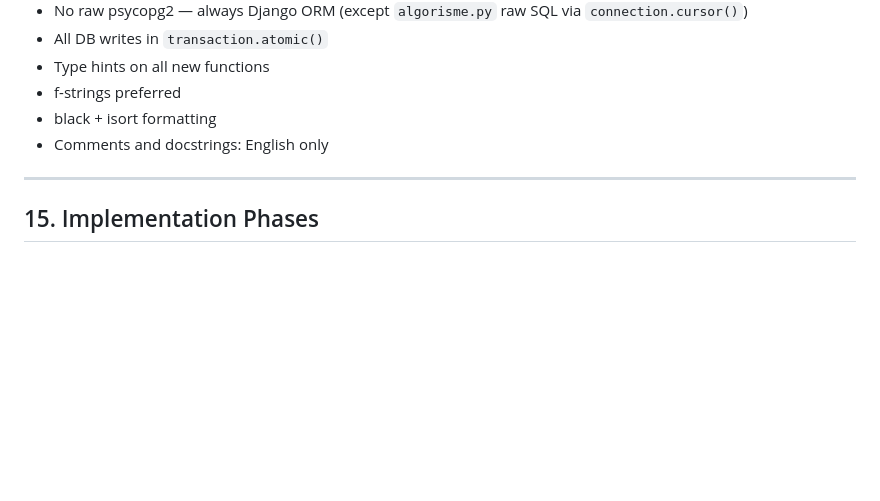
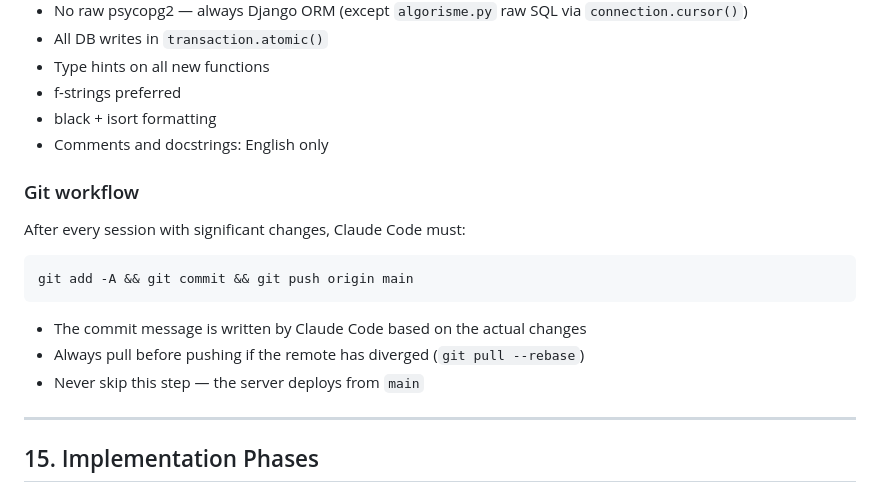
Before and after one commit to miquelmatoses/TopQuaranta, a Markdown page: CLAUDE.md, the part around the change. Rendered like a GitHub page; blank space fills up the shorter version.

Commit message:
Add git workflow convention to CLAUDE.md
Require commit + push after every session with significant changes.

Co-Authored-By: Claude Opus 4.6 (1M context) <noreply@anthropic.com>

````diff
--- a/CLAUDE.md
+++ b/CLAUDE.md
@@ -1122,6 +1122,18 @@ ingesta/tests/test_importar_legacy.py:
 - black + isort formatting
 - Comments and docstrings: English only
 
+### Git workflow
+
+After every session with significant changes, Claude Code must:
+
+```bash
+git add -A && git commit && git push origin main
+```
+
+- The commit message is written by Claude Code based on the actual changes
+- Always pull before pushing if the remote has diverged (`git pull --rebase`)
+- Never skip this step — the server deploys from `main`
+
 ---
 
 ## 15. Implementation Phases
````
